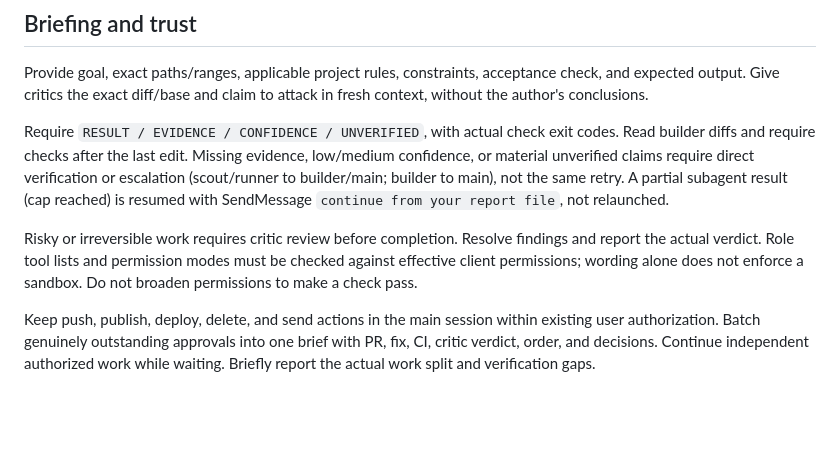
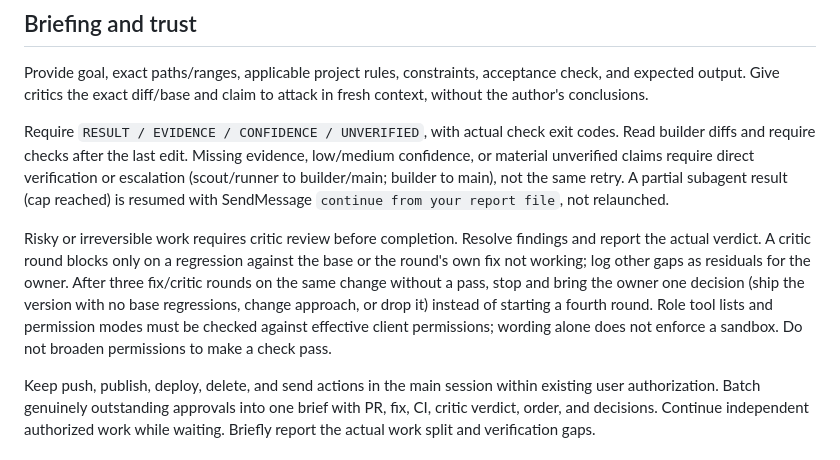
Before and after one commit to davesheffer/coding-orchestrator, a Markdown page: CLAUDE.md, the part around the change. Drawn GitHub-style; blank space fills up the shorter version.

Commit message:
docs(claude): stop critic loops after three rounds (#84)
## Summary

Adds a stop rule to `CLAUDE.md` (Briefing and trust): a critic round
blocks only on a regression vs base or the round's own fix not working;
other gaps become owner residuals. After three fix/critic rounds on the
same change without a pass, stop and bring the owner one decision (ship
the regression-free version, change approach, or drop it).

## Why

`fix/review-jev` ran ten builder/critic rounds without converging; each
round created new misses. A hard stop at three keeps the loop from
burning time and tokens.

## Checks

`python -m unittest tests.test_bundle tests.test_markers` OK; CRLF kept.

🤖 Generated with [Claude Code](https://claude.com/claude-code)

Co-authored-by: Claude Opus 5.5 <noreply@anthropic.com>

```diff
--- a/CLAUDE.md
+++ b/CLAUDE.md
@@ -28,7 +28,7 @@ Provide goal, exact paths/ranges, applicable project rules, constraints, accepta
 
 Require `RESULT / EVIDENCE / CONFIDENCE / UNVERIFIED`, with actual check exit codes. Read builder diffs and require checks after the last edit. Missing evidence, low/medium confidence, or material unverified claims require direct verification or escalation (scout/runner to builder/main; builder to main), not the same retry. A partial subagent result (cap reached) is resumed with SendMessage `continue from your report file`, not relaunched.
 
-Risky or irreversible work requires critic review before completion. Resolve findings and report the actual verdict. Role tool lists and permission modes must be checked against effective client permissions; wording alone does not enforce a sandbox. Do not broaden permissions to make a check pass.
+Risky or irreversible work requires critic review before completion. Resolve findings and report the actual verdict. A critic round blocks only on a regression against the base or the round's own fix not working; log other gaps as residuals for the owner. After three fix/critic rounds on the same change without a pass, stop and bring the owner one decision (ship the version with no base regressions, change approach, or drop it) instead of starting a fourth round. Role tool lists and permission modes must be checked against effective client permissions; wording alone does not enforce a sandbox. Do not broaden permissions to make a check pass.
 
 Keep push, publish, deploy, delete, and send actions in the main session within existing user authorization. Batch genuinely outstanding approvals into one brief with PR, fix, CI, critic verdict, order, and decisions. Continue independent authorized work while waiting. Briefly report the actual work split and verification gaps.
 
```
